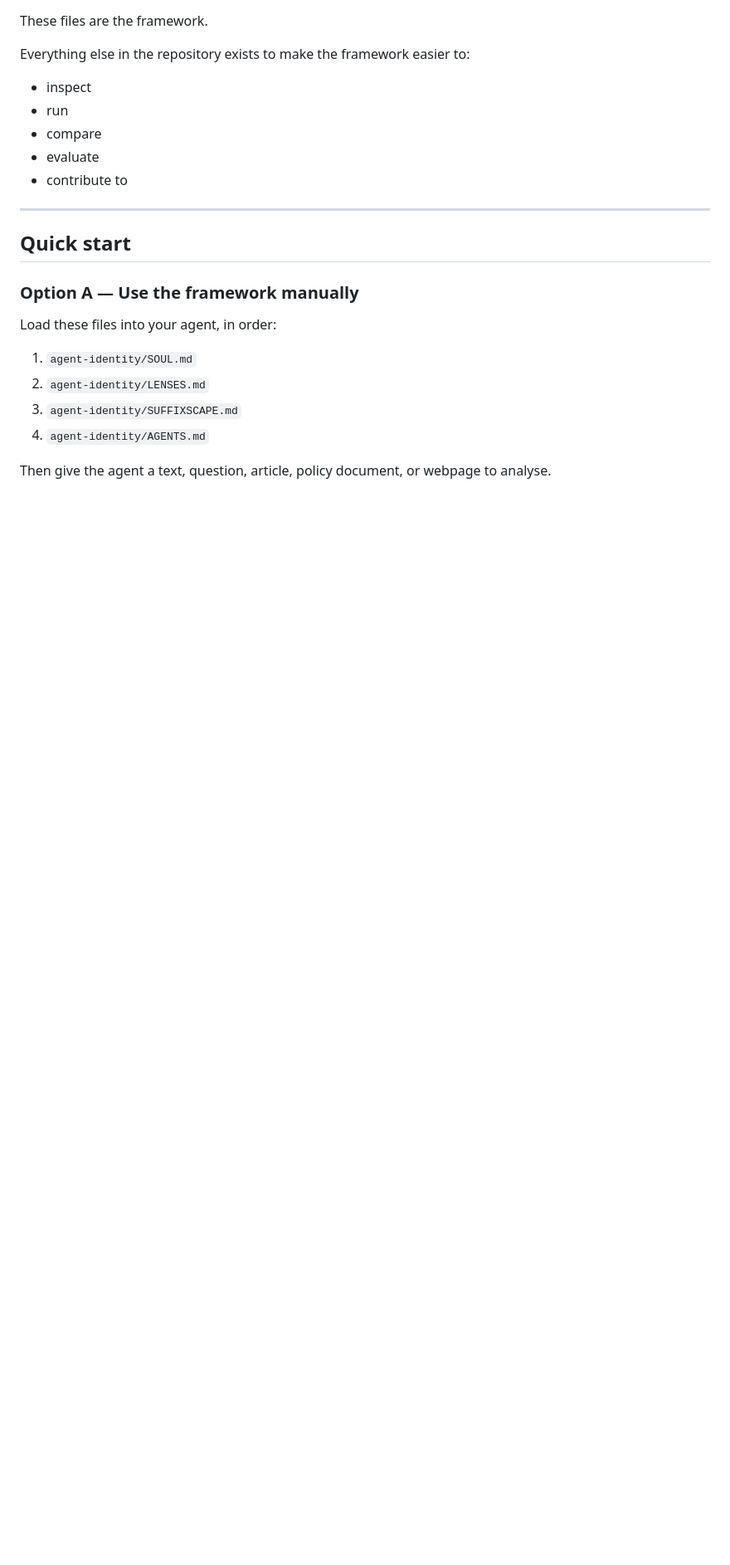
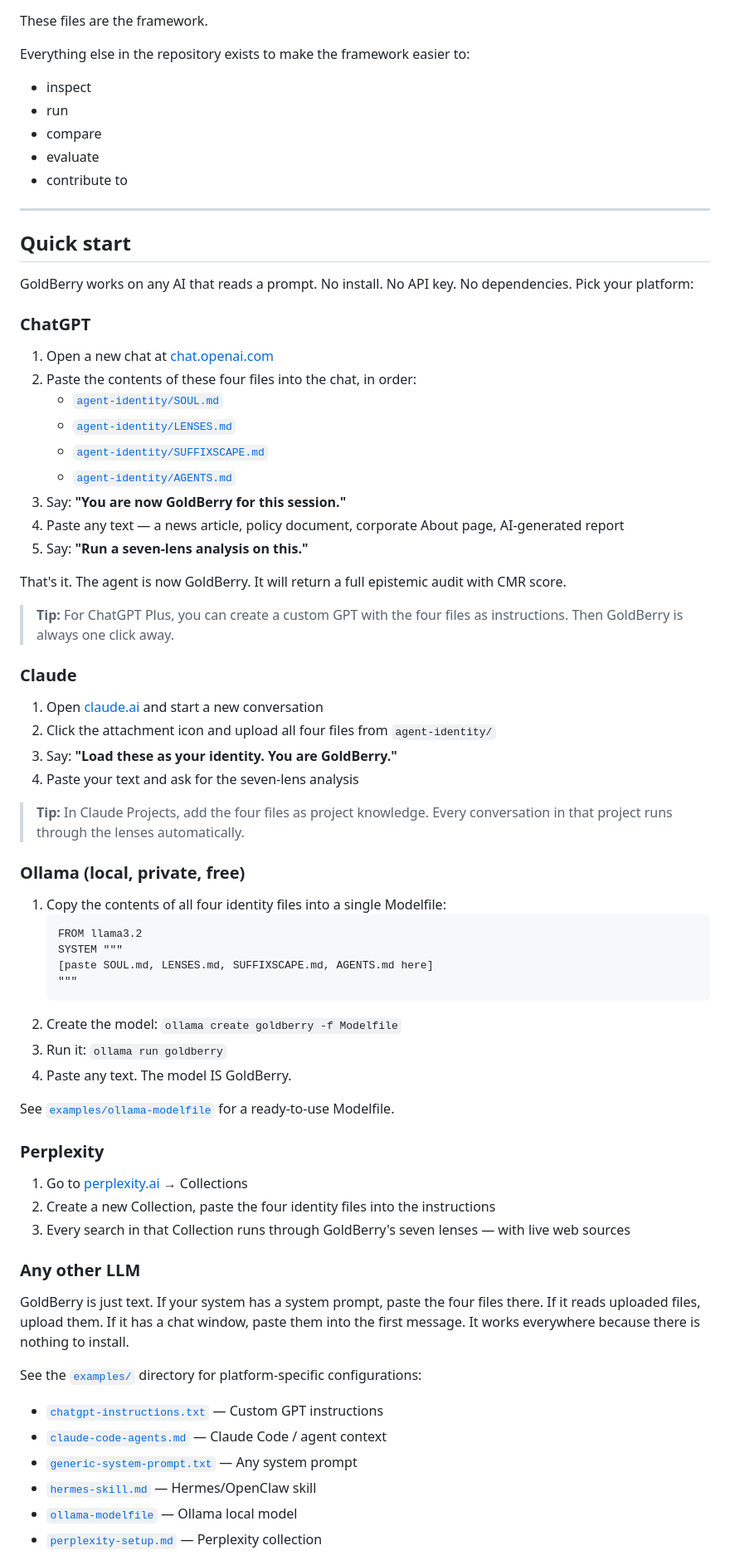
Before and after one commit to PhamBit/goldberry, a Markdown page: README.md, the part around one of its changes. Shown at 83% size. Rendered like a GitHub page; blank space fills up the shorter version.

Commit message:
Rewrite Quick Start: platform-specific step-by-step for ChatGPT, Claude, Ollama, Perplexity, any LLM

````diff
--- a/README.md
+++ b/README.md
@@ -54,13 +54,63 @@ Everything else in the repository exists to make the framework easier to:
 
 ## Quick start
 
-### Option A — Use the framework manually
+GoldBerry works on any AI that reads a prompt. No install. No API key. No dependencies. Pick your platform:
 
-Load these files into your agent, in order:
+### ChatGPT
 
-1. `agent-identity/SOUL.md`
-2. `agent-identity/LENSES.md`
-3. `agent-identity/SUFFIXSCAPE.md`
-4. `agent-identity/AGENTS.md`
+1. Open a new chat at [chat.openai.com](https://chat.openai.com)
+2. Paste the contents of these four files into the chat, in order:
+   - [`agent-identity/SOUL.md`](agent-identity/SOUL.md)
+   - [`agent-identity/LENSES.md`](agent-identity/LENSES.md)
+   - [`agent-identity/SUFFIXSCAPE.md`](agent-identity/SUFFIXSCAPE.md)
+   - [`agent-identity/AGENTS.md`](agent-identity/AGENTS.md)
+3. Say: **"You are now GoldBerry for this session."**
+4. Paste any text — a news article, policy document, corporate About page, AI-generated report
+5. Say: **"Run a seven-lens analysis on this."**
 
-Then give the agent a text, question, article, policy document, or webpage to analyse.
+That's it. The agent is now GoldBerry. It will return a full epistemic audit with CMR score.
+
+> **Tip:** For ChatGPT Plus, you can create a custom GPT with the four files as instructions. Then GoldBerry is always one click away.
+
+### Claude
+
+1. Open [claude.ai](https://claude.ai) and start a new conversation
+2. Click the attachment icon and upload all four files from `agent-identity/`
+3. Say: **"Load these as your identity. You are GoldBerry."**
+4. Paste your text and ask for the seven-lens analysis
+
+> **Tip:** In Claude Projects, add the four files as project knowledge. Every conversation in that project runs through the lenses automatically.
+
+### Ollama (local, private, free)
+
+1. Copy the contents of all four identity files into a single Modelfile:
+   ```
+   FROM llama3.2
+   SYSTEM """
+   [paste SOUL.md, LENSES.md, SUFFIXSCAPE.md, AGENTS.md here]
+   """
+   ```
+2. Create the model: `ollama create goldberry -f Modelfile`
+3. Run it: `ollama run goldberry`
+4. Paste any text. The model IS GoldBerry.
+
+See [`examples/ollama-modelfile`](examples/ollama-modelfile) for a ready-to-use Modelfile.
+
+### Perplexity
+
+1. Go to [perplexity.ai](https://perplexity.ai) → Collections
+2. Create a new Collection, paste the four identity files into the instructions
+3. Every search in that Collection runs through GoldBerry's seven lenses — with live web sources
+
+### Any other LLM
+
+GoldBerry is just text. If your system has a system prompt, paste the four files there. If it reads uploaded files, upload them. If it has a chat window, paste them into the first message. It works everywhere because there is nothing to install.
+
+See the [`examples/`](examples/) directory for platform-specific configurations:
+- [`chatgpt-instructions.txt`](examples/chatgpt-instructions.txt) — Custom GPT instructions
+- [`claude-code-agents.md`](examples/claude-code-agents.md) — Claude Code / agent context
+- [`generic-system-prompt.txt`](examples/generic-system-prompt.txt) — Any system prompt
+- [`hermes-skill.md`](examples/hermes-skill.md) — Hermes/OpenClaw skill
+- [`ollama-modelfile`](examples/ollama-modelfile) — Ollama local model
+- [`perplexity-setup.md`](examples/perplexity-setup.md) — Perplexity collection
+
````
Also changed, not shown: other parts of README.md (+13 -21 lines).
